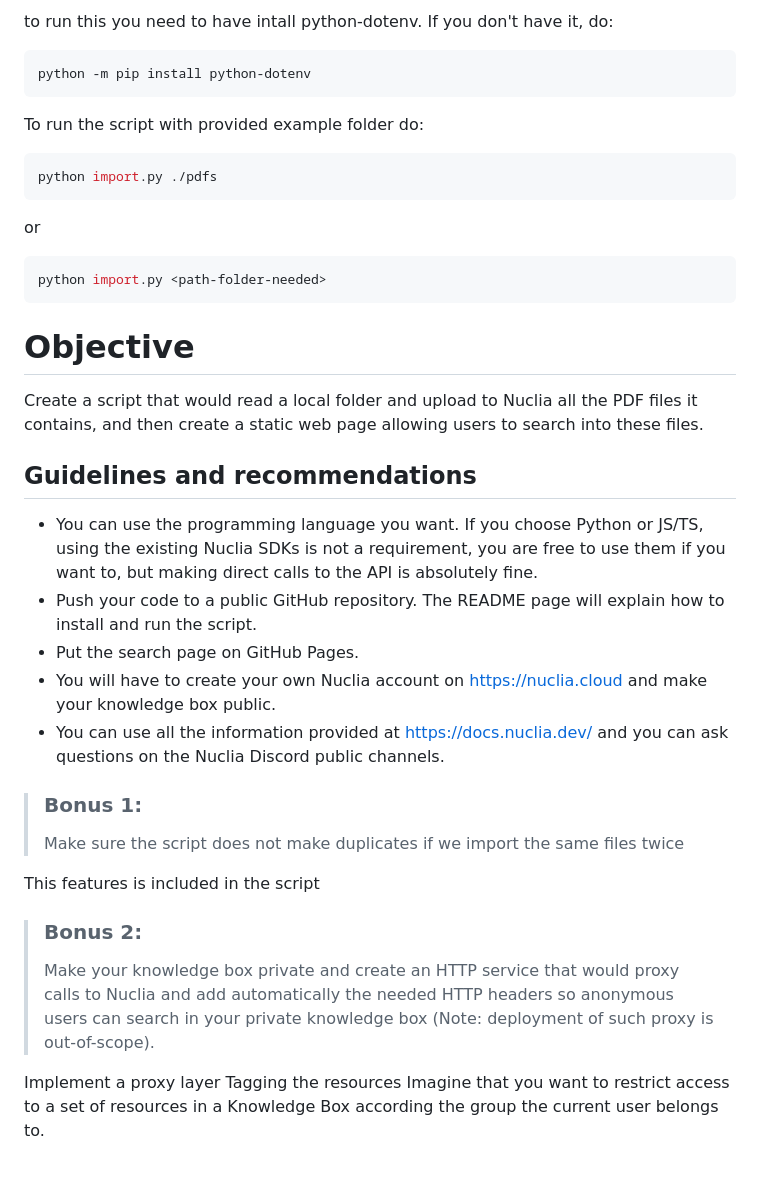
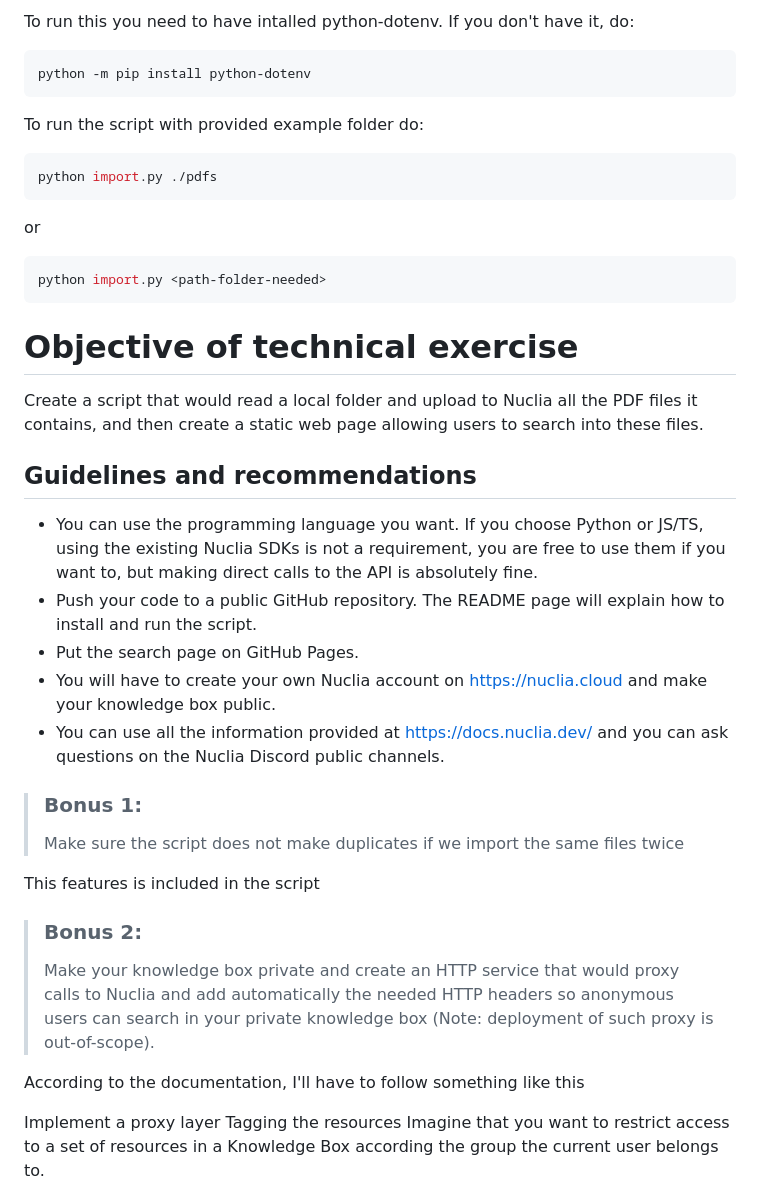
Before and after one commit to clayrisse/nucliaAPI, a Markdown page: README.md, the part around the change printed below. Rendered like a GitHub page; blank space fills up the shorter version.

````diff
--- a/README.md
+++ b/README.md
@@ -1,44 +1,53 @@
-to run this you need to have intall python-dotenv. If you don't have it, do:
+To run this you need to have intalled python-dotenv. If you don't have it, do:
+
 ```sh
 python -m pip install python-dotenv
 ```
 
 To run the script with provided example folder do:
+
 ```sh
 python import.py ./pdfs
 ```
+
 or
+
 ```sh
 python import.py <path-folder-needed>
 ```
 
-# Objective
+# Objective of technical exercise
+
 Create a script that would read a local folder and upload to Nuclia all the PDF files it
 contains, and then create a static web page allowing users to search into these files.
 
 ## Guidelines and recommendations
+
 - You can use the programming language you want. If you choose Python or JS/TS,
-using the existing Nuclia SDKs is not a requirement, you are free to use them if you
-want to, but making direct calls to the API is absolutely fine.
+  using the existing Nuclia SDKs is not a requirement, you are free to use them if you
+  want to, but making direct calls to the API is absolutely fine.
 - Push your code to a public GitHub repository. The README page will explain how to
-install and run the script.
+  install and run the script.
 - Put the search page on GitHub Pages.
 - You will have to create your own Nuclia account on https://nuclia.cloud and make
-your knowledge box public.
+  your knowledge box public.
 - You can use all the information provided at https://docs.nuclia.dev/ and you can ask
-questions on the Nuclia Discord public channels.
-
+  questions on the Nuclia Discord public channels.
 
 > ### Bonus 1:
+>
 > Make sure the script does not make duplicates if we import the same files twice
 
 This features is included in the script
 
 > ### Bonus 2:
+>
 > Make your knowledge box private and create an HTTP service that would proxy calls
 > to Nuclia and add automatically the needed HTTP headers so anonymous users can
 > search in your private knowledge box (Note: deployment of such proxy is
 > out-of-scope).
+
+According to the documentation, I'll have to follow something like this
 
 Implement a proxy layer
 Tagging the resources
````
Also changed, not shown: other parts of README.md (+3 -2 lines).
